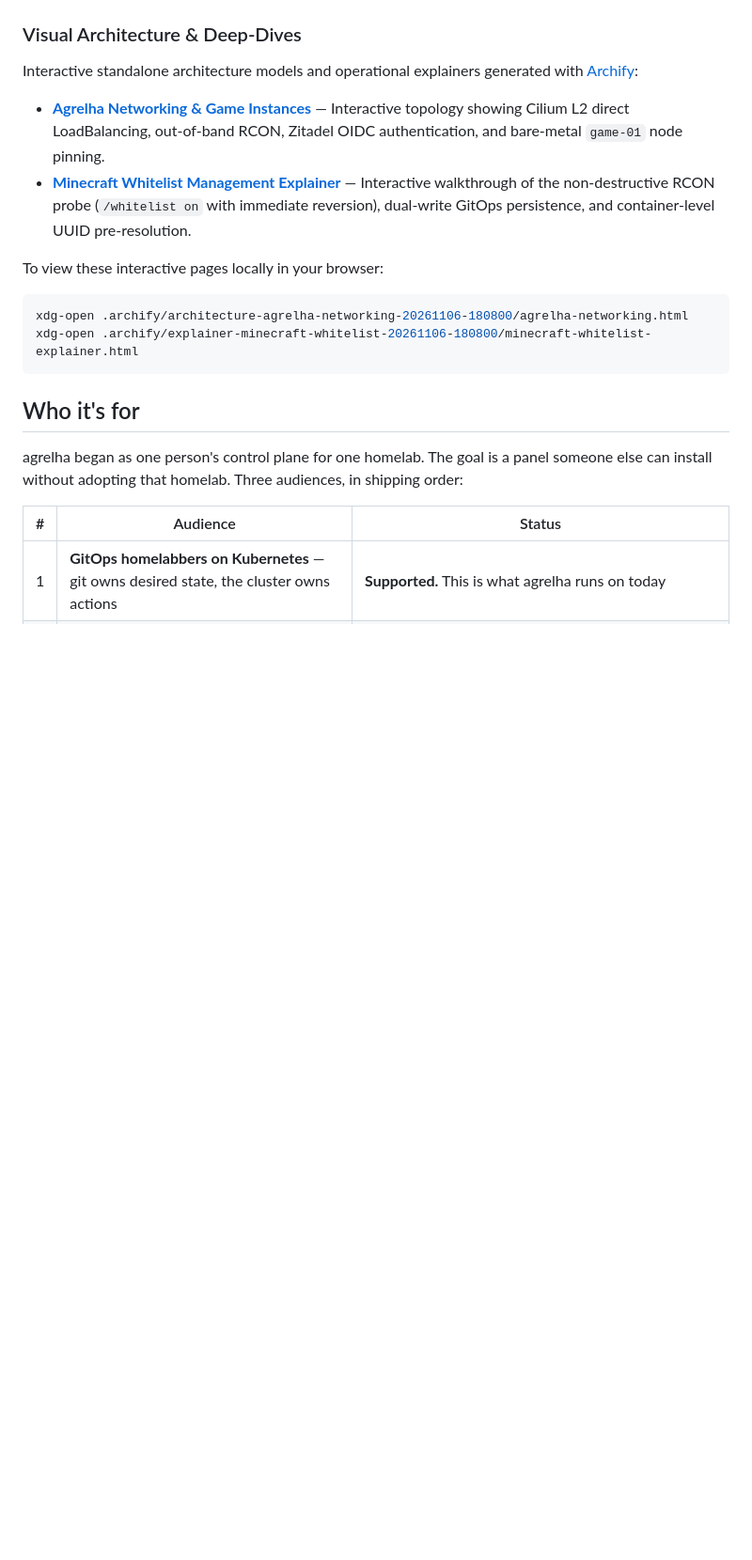
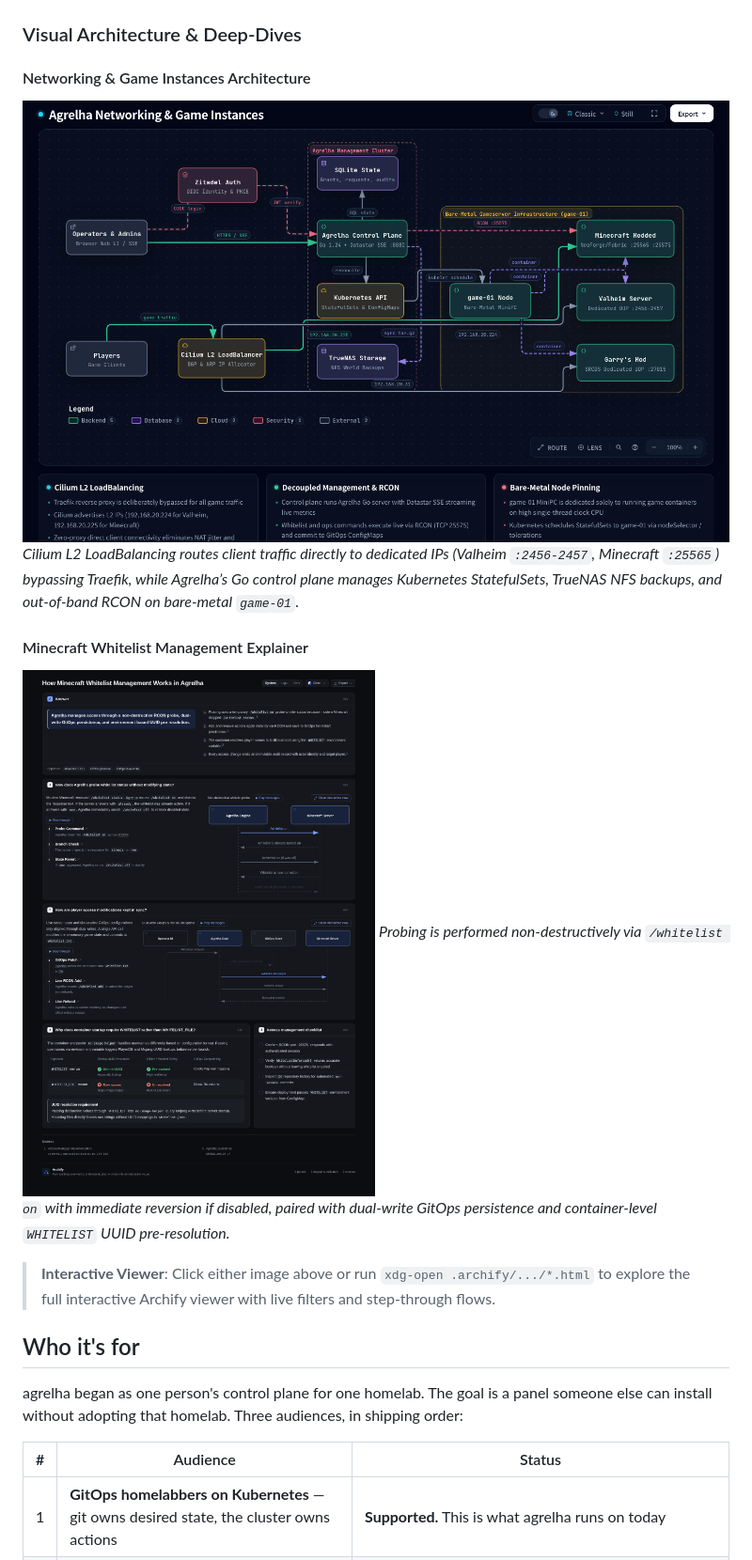
Before and after one commit to yaikohi/agrelha, a Markdown page: README.md, the part around the change. Shown at 94% size. Drawn GitHub-style; pictures changed too: images/architecture-networking.png (added), images/minecraft-whitelist-explainer.png (added); blank space fills up the shorter version.

Commit message:
chore: update readme

````diff
--- a/README.md
+++ b/README.md
@@ -79,16 +79,15 @@ mod index cache.
 
 ### Visual Architecture & Deep-Dives
 
-Interactive standalone architecture models and operational explainers generated with [Archify](https://archify.si):
+#### Networking & Game Instances Architecture
+[![Agrelha Networking & Game Instances](images/architecture-networking.png)](.archify/architecture-agrelha-networking-20261106-180800/agrelha-networking.html)
+*Cilium L2 LoadBalancing routes client traffic directly to dedicated IPs (Valheim `:2456-2457`, Minecraft `:25565`) bypassing Traefik, while Agrelha’s Go control plane manages Kubernetes StatefulSets, TrueNAS NFS backups, and out-of-band RCON on bare-metal `game-01`.*
 
-- **[Agrelha Networking & Game Instances](.archify/architecture-agrelha-networking-20261106-180800/agrelha-networking.html)** — Interactive topology showing Cilium L2 direct LoadBalancing, out-of-band RCON, Zitadel OIDC authentication, and bare-metal `game-01` node pinning.
-- **[Minecraft Whitelist Management Explainer](.archify/explainer-minecraft-whitelist-20261106-180800/minecraft-whitelist-explainer.html)** — Interactive walkthrough of the non-destructive RCON probe (`/whitelist on` with immediate reversion), dual-write GitOps persistence, and container-level UUID pre-resolution.
+#### Minecraft Whitelist Management Explainer
+[![Minecraft Whitelist Management Explainer](images/minecraft-whitelist-explainer.png)](.archify/explainer-minecraft-whitelist-20261106-180800/minecraft-whitelist-explainer.html)
+*Probing is performed non-destructively via `/whitelist on` with immediate reversion if disabled, paired with dual-write GitOps persistence and container-level `WHITELIST` UUID pre-resolution.*
 
-To view these interactive pages locally in your browser:
-```sh
-xdg-open .archify/architecture-agrelha-networking-20261106-180800/agrelha-networking.html
-xdg-open .archify/explainer-minecraft-whitelist-20261106-180800/minecraft-whitelist-explainer.html
-```
+> **Interactive Viewer**: Click either image above or run `xdg-open .archify/.../*.html` to explore the full interactive Archify viewer with live filters and step-through flows.
 
 ## Who it's for
 
````
Also changed, not shown: 1 other file.
